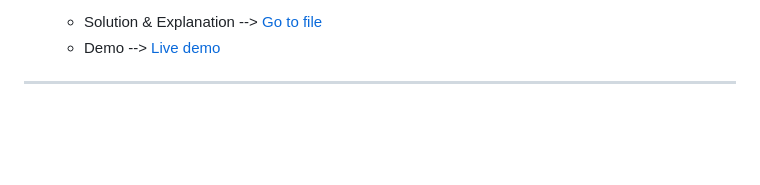
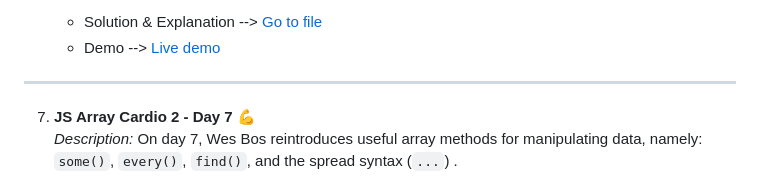
Before and after one commit to jfmartinz/Javascript30, a Markdown page: README.md, the part around the change printed below. GitHub-like rendering; blank space fills up the shorter version.

```diff
--- a/README.md
+++ b/README.md
@@ -56,4 +56,6 @@ Below is a list of the challenges I have completed so far:
 
 ---
 
+7. **JS Array Cardio 2 - Day 7** 💪<br>
+   *Description:* On day 7, Wes Bos reintroduces useful array methods for manipulating data, namely: `some()`, `every()`, `find()`, and the spread syntax (`...`) .
 
```
Also changed, not shown: other parts of README.md (+4 -0 lines).
